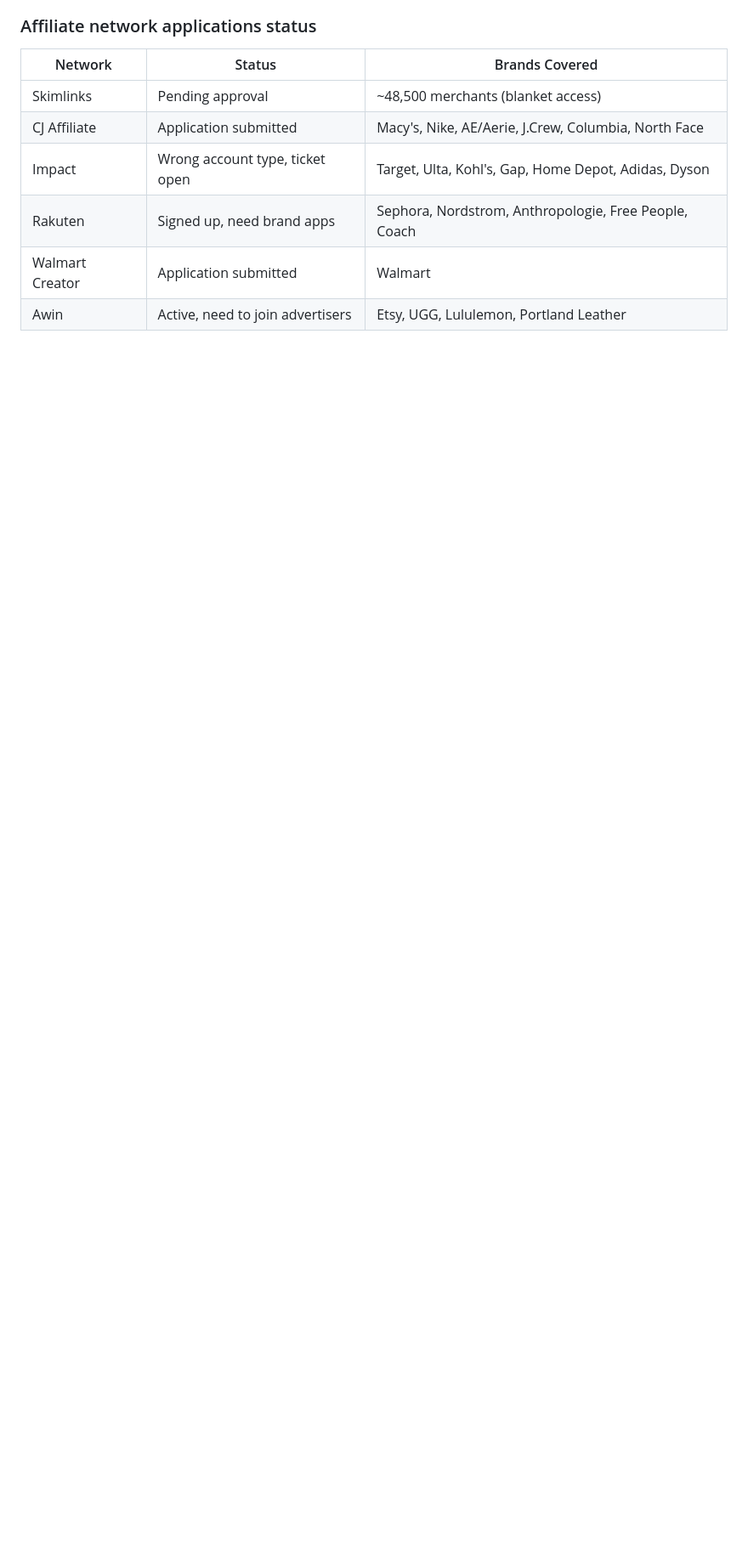
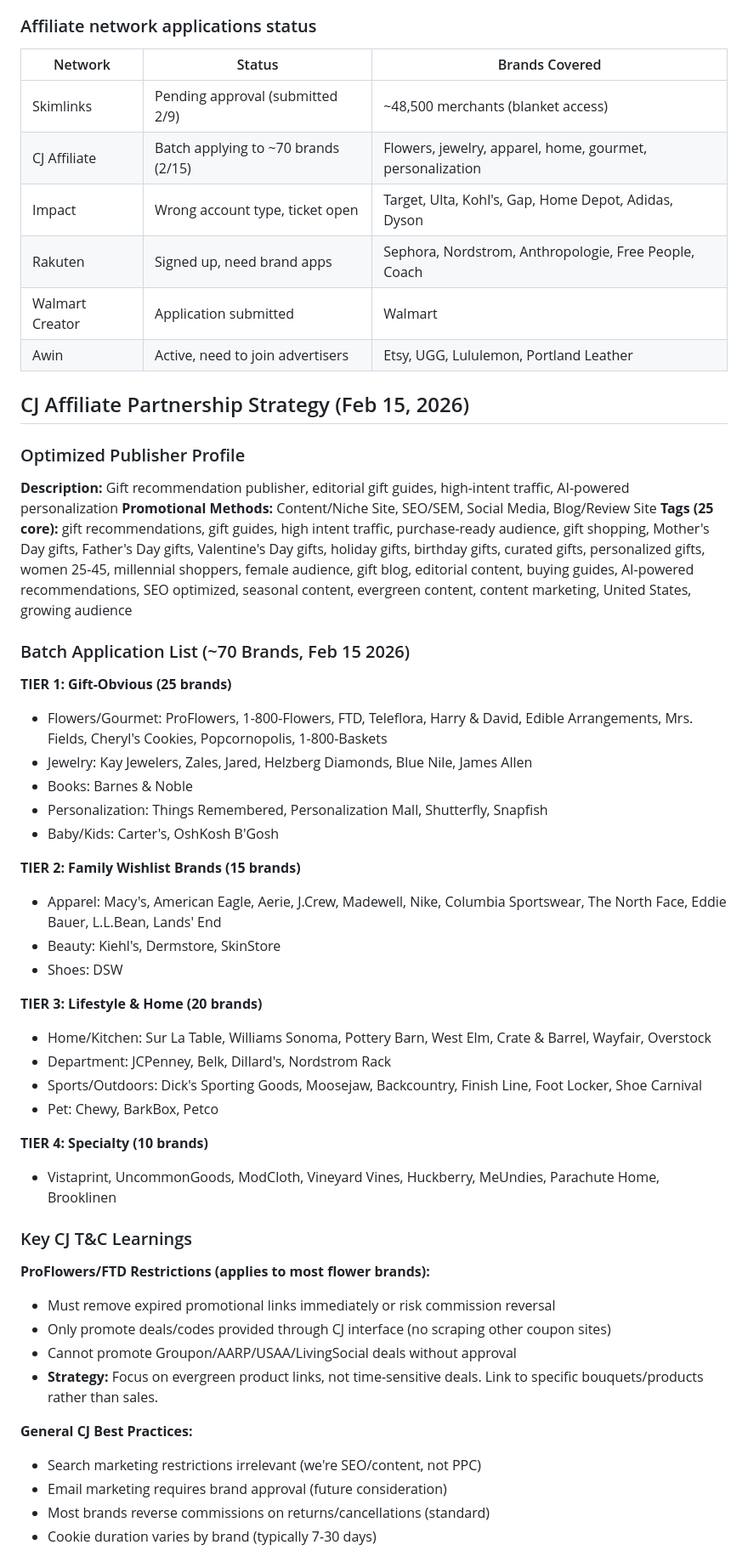
Before and after one commit to ahrenc13/GiftWise, a Markdown page: CLAUDE.md, the part around one of its changes. Shown at 85% size. Drawn GitHub-style; blank space fills up the shorter version.

Commit message:
Add CJ Affiliate partnership strategy to project documentation
- Optimized publisher profile description and 25 core tags for discoverability
- Comprehensive 70-brand application list organized into 4 priority tiers
- Key T&C learnings from ProFlowers (expired link policy, coupon restrictions)
- Revenue impact projections by category (flowers 15%, jewelry 5-10%, etc.)
- Next actions for post-approval integration and seasonal content planning

https://claude.ai/code/session_01JGYB1MFTMFQW73J53R8ZBAN7

```diff
--- a/CLAUDE.md
+++ b/CLAUDE.md
@@ -51,9 +51,54 @@ AI-powered gift recommendation app. Flask pipeline: scrape social media → Clau
 ### Affiliate network applications status
 | Network | Status | Brands Covered |
 |---------|--------|---------------|
-| Skimlinks | Pending approval | ~48,500 merchants (blanket access) |
-| CJ Affiliate | Application submitted | Macy's, Nike, AE/Aerie, J.Crew, Columbia, North Face |
+| Skimlinks | Pending approval (submitted 2/9) | ~48,500 merchants (blanket access) |
+| CJ Affiliate | Batch applying to ~70 brands (2/15) | Flowers, jewelry, apparel, home, gourmet, personalization |
 | Impact | Wrong account type, ticket open | Target, Ulta, Kohl's, Gap, Home Depot, Adidas, Dyson |
 | Rakuten | Signed up, need brand apps | Sephora, Nordstrom, Anthropologie, Free People, Coach |
 | Walmart Creator | Application submitted | Walmart |
 | Awin | Active, need to join advertisers | Etsy, UGG, Lululemon, Portland Leather |
+
+## CJ Affiliate Partnership Strategy (Feb 15, 2026)
+
+### Optimized Publisher Profile
+**Description:** Gift recommendation publisher, editorial gift guides, high-intent traffic, AI-powered personalization
+**Promotional Methods:** Content/Niche Site, SEO/SEM, Social Media, Blog/Review Site
+**Tags (25 core):** gift recommendations, gift guides, high intent traffic, purchase-ready audience, gift shopping, Mother's Day gifts, Father's Day gifts, Valentine's Day gifts, holiday gifts, birthday gifts, curated gifts, personalized gifts, women 25-45, millennial shoppers, female audience, gift blog, editorial content, buying guides, AI-powered recommendations, SEO optimized, seasonal content, evergreen content, content marketing, United States, growing audience
+
+### Batch Application List (~70 Brands, Feb 15 2026)
+
+**TIER 1: Gift-Obvious (25 brands)**
+- Flowers/Gourmet: ProFlowers, 1-800-Flowers, FTD, Teleflora, Harry & David, Edible Arrangements, Mrs. Fields, Cheryl's Cookies, Popcornopolis, 1-800-Baskets
+- Jewelry: Kay Jewelers, Zales, Jared, Helzberg Diamonds, Blue Nile, James Allen
+- Books: Barnes & Noble
+- Personalization: Things Remembered, Personalization Mall, Shutterfly, Snapfish
+- Baby/Kids: Carter's, OshKosh B'Gosh
+
+**TIER 2: Family Wishlist Brands (15 brands)**
+- Apparel: Macy's, American Eagle, Aerie, J.Crew, Madewell, Nike, Columbia Sportswear, The North Face, Eddie Bauer, L.L.Bean, Lands' End
+- Beauty: Kiehl's, Dermstore, SkinStore
+- Shoes: DSW
+
+**TIER 3: Lifestyle & Home (20 brands)**
+- Home/Kitchen: Sur La Table, Williams Sonoma, Pottery Barn, West Elm, Crate & Barrel, Wayfair, Overstock
+- Department: JCPenney, Belk, Dillard's, Nordstrom Rack
+- Sports/Outdoors: Dick's Sporting Goods, Moosejaw, Backcountry, Finish Line, Foot Locker, Shoe Carnival
+- Pet: Chewy, BarkBox, Petco
+
+**TIER 4: Specialty (10 brands)**
+- Vistaprint, UncommonGoods, ModCloth, Vineyard Vines, Huckberry, MeUndies, Parachute Home, Brooklinen
+
+### Key CJ T&C Learnings
+
+**ProFlowers/FTD Restrictions (applies to most flower brands):**
+- Must remove expired promotional links immediately or risk commission reversal
+- Only promote deals/codes provided through CJ interface (no scraping other coupon sites)
+- Cannot promote Groupon/AARP/USAA/LivingSocial deals without approval
+- **Strategy:** Focus on evergreen product links, not time-sensitive deals. Link to specific bouquets/products rather than sales.
+
+**General CJ Best Practices:**
+- Search marketing restrictions irrelevant (we're SEO/content, not PPC)
+- Email marketing requires brand approval (future consideration)
+- Most brands reverse commissions on returns/cancellations (standard)
+- Cookie duration varies by brand (typically 7-30 days)
+
```
Also changed, not shown: other parts of CLAUDE.md (+17 -0 lines).
